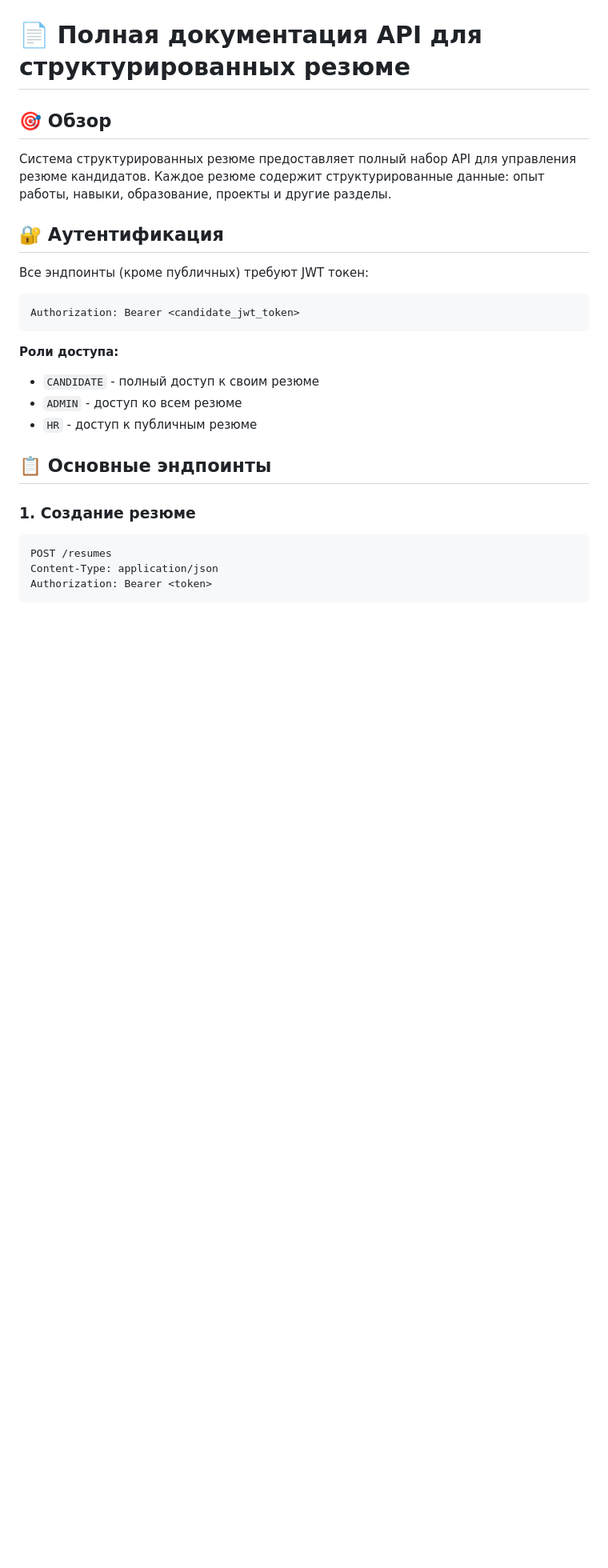
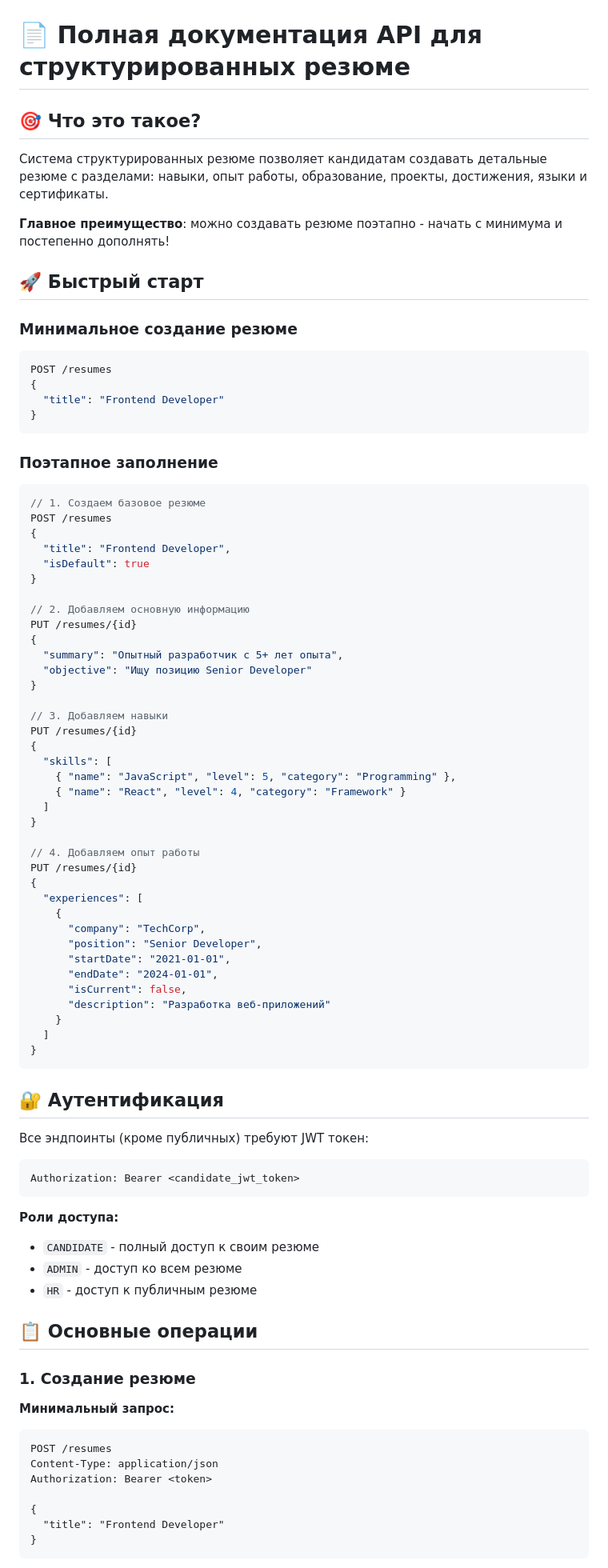
Before and after one commit to Vchugaev/smartmatch, a Markdown page: COMPREHENSIVE_RESUME_API_DOCS.md, the part around the change printed below. Shown: that part at 80% size. Rendered like a GitHub page; blank space fills up the shorter version.

Commit message:
feat: change resume content

````diff
--- a/COMPREHENSIVE_RESUME_API_DOCS.md
+++ b/COMPREHENSIVE_RESUME_API_DOCS.md
@@ -1,8 +1,61 @@
 # 📄 Полная документация API для структурированных резюме
 
-## 🎯 Обзор
+## 🎯 Что это такое?
 
-Система структурированных резюме предоставляет полный набор API для управления резюме кандидатов. Каждое резюме содержит структурированные данные: опыт работы, навыки, образование, проекты и другие разделы.
+Система структурированных резюме позволяет кандидатам создавать детальные резюме с разделами: навыки, опыт работы, образование, проекты, достижения, языки и сертификаты.
+
+**Главное преимущество**: можно создавать резюме поэтапно - начать с минимума и постепенно дополнять!
+
+## 🚀 Быстрый старт
+
+### Минимальное создание резюме
+```json
+POST /resumes
+{
+  "title": "Frontend Developer"
+}
+```
+
+### Поэтапное заполнение
+```json
+// 1. Создаем базовое резюме
+POST /resumes
+{
+  "title": "Frontend Developer",
+  "isDefault": true
+}
+
+// 2. Добавляем основную информацию
+PUT /resumes/{id}
+{
+  "summary": "Опытный разработчик с 5+ лет опыта",
+  "objective": "Ищу позицию Senior Developer"
+}
+
+// 3. Добавляем навыки
+PUT /resumes/{id}
+{
+  "skills": [
+    { "name": "JavaScript", "level": 5, "category": "Programming" },
+    { "name": "React", "level": 4, "category": "Framework" }
+  ]
+}
+
+// 4. Добавляем опыт работы
+PUT /resumes/{id}
+{
+  "experiences": [
+    {
+      "company": "TechCorp",
+      "position": "Senior Developer",
+      "startDate": "2021-01-01",
+      "endDate": "2024-01-01",
+      "isCurrent": false,
+      "description": "Разработка веб-приложений"
+    }
+  ]
+}
+```
 
 ## 🔐 Аутентификация
 
@@ -17,13 +70,18 @@ Authorization: Bearer <candidate_jwt_token>
 - `ADMIN` - доступ ко всем резюме
 - `HR` - доступ к публичным резюме
 
-## 📋 Основные эндпоинты
+## 📋 Основные операции
 
 ### 1. Создание резюме
 
+**Минимальный запрос:**
 ```http
 POST /resumes
 Content-Type: application/json
 Authorization: Bearer <token>
+
+{
+  "title": "Frontend Developer"
+}
 ```
 
````
Also changed, not shown: other parts of COMPREHENSIVE_RESUME_API_DOCS.md (+100 -3 lines).
